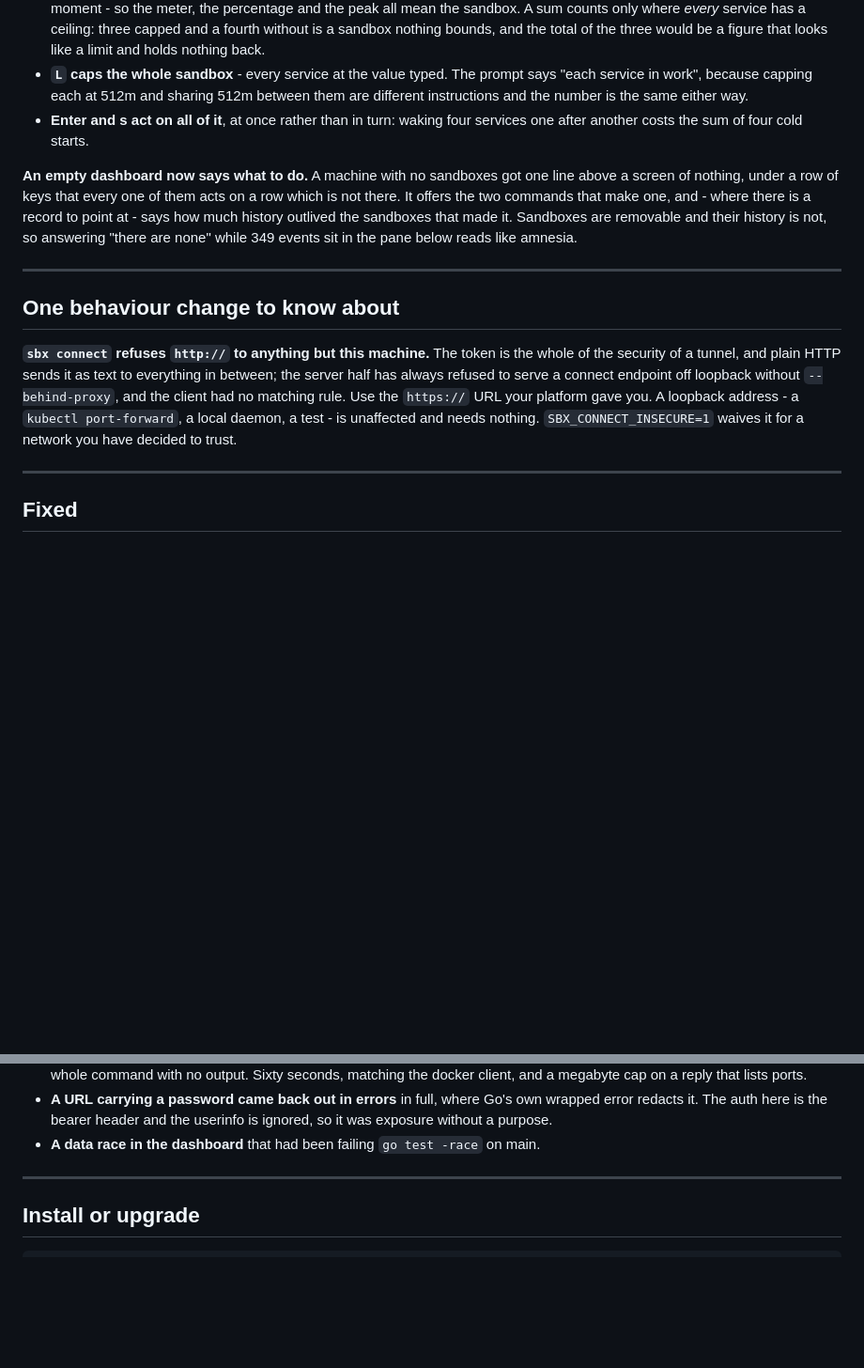
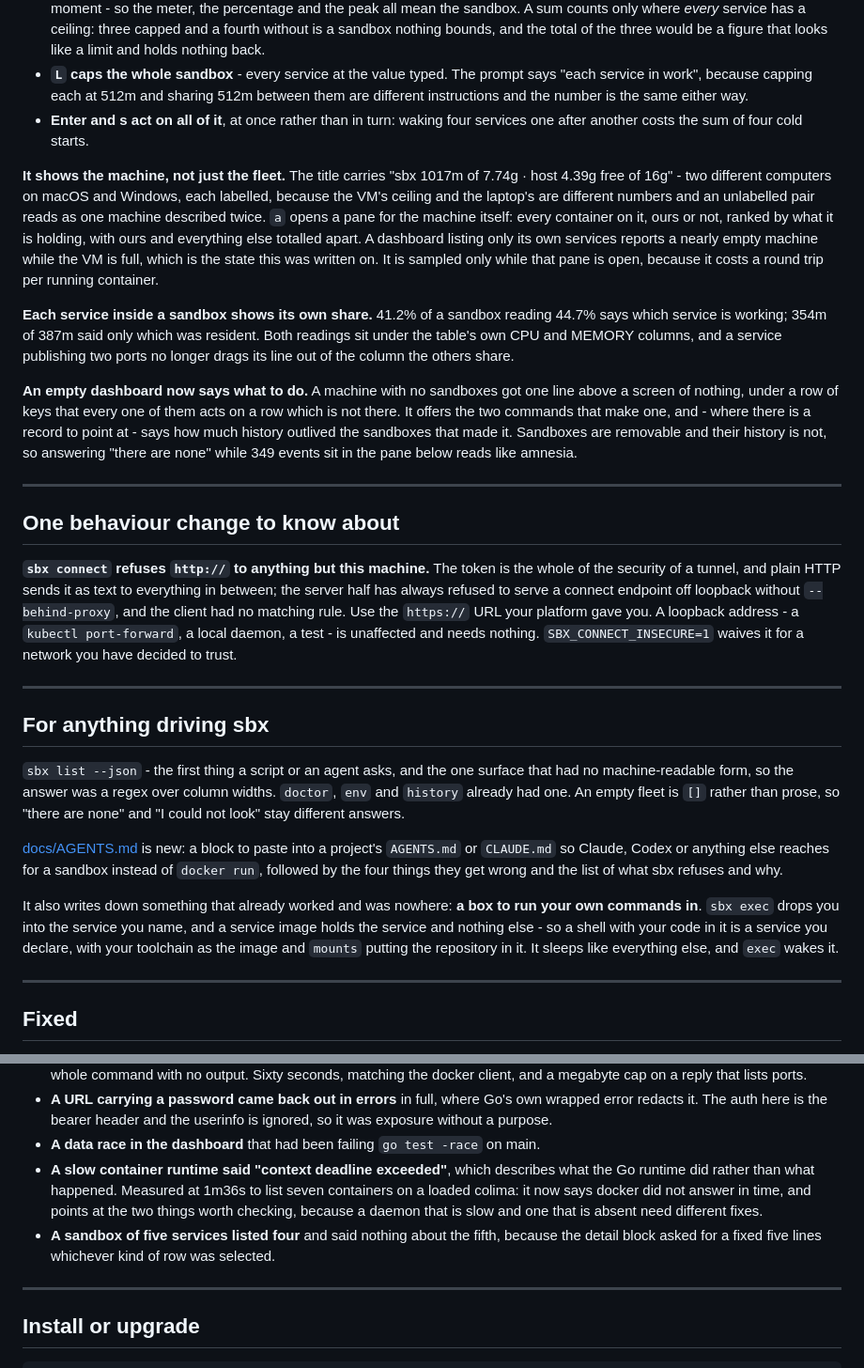
Before and after one commit to aryanmehrotra/sbx, a Markdown page: docs/release-notes/v0.4.0.md, 2 parts joined by grey strips. Shown at 94% size. GitHub-like rendering; blank space fills up the shorter version.

Commit message:
docs: bring everything built today into the docs and the v0.4.0 notes
Three things had shipped without a line anywhere a reader would find them.

- The slow-runtime message. TROUBLESHOOTING now has it under what somebody actually sees, with
  the measured figure - 1m36s to list seven containers on a loaded colima - so the entry says
  this is the VM rather than sbx, and how to confirm that in one command.
- The machine-readable surfaces. `--json` on list, doctor, history and env is a feature of this
  thing, and the README's table said nothing about it while docs/AGENTS.md quietly depended on
  it.
- The dashboard's second half. The README described `v` and not `a`, the per-service shares, or
  the two machines in the title.

The v0.4.0 notes gain the same, plus the dev box - which already worked and was written down
today rather than built - and two fixes worth a reader's time: the runtime message, and a
sandbox of five services that listed four.

```diff
--- a/docs/release-notes/v0.4.0.md
+++ b/docs/release-notes/v0.4.0.md
@@ -65,6 +65,20 @@ table up.**
 - **Enter and s act on all of it**, at once rather than in turn: waking four services one after
   another costs the sum of four cold starts.
 
+**It shows the machine, not just the fleet.** The title carries "sbx 1017m of 7.74g · host
+4.39g free of 16g" - two different computers on macOS and Windows, each labelled, because the
+VM's ceiling and the laptop's are different numbers and an unlabelled pair reads as one machine
+described twice. `a` opens a pane for the machine itself: every container on it, ours or not,
+ranked by what it is holding, with ours and everything else totalled apart. A dashboard listing
+only its own services reports a nearly empty machine while the VM is full, which is the state
+this was written on. It is sampled only while that pane is open, because it costs a round trip
+per running container.
+
+**Each service inside a sandbox shows its own share.** 41.2% of a sandbox reading 44.7% says
+which service is working; 354m of 387m said only which was resident. Both readings sit under the
+table's own CPU and MEMORY columns, and a service publishing two ports no longer drags its line
+out of the column the others share.
+
 **An empty dashboard now says what to do.** A machine with no sandboxes got one line above a
 screen of nothing, under a row of keys that every one of them acts on a row which is not there.
 It offers the two commands that make one, and - where there is a record to point at - says how
@@ -81,6 +95,26 @@ has always refused to serve a connect endpoint off loopback without `--behind-pr
 client had no matching rule. Use the `https://` URL your platform gave you. A loopback address -
 a `kubectl port-forward`, a local daemon, a test - is unaffected and needs nothing.
 `SBX_CONNECT_INSECURE=1` waives it for a network you have decided to trust.
+
+---
+
+## For anything driving sbx
+
+`sbx list --json` - the first thing a script or an agent asks, and the one surface that had no
+machine-readable form, so the answer was a regex over column widths. `doctor`, `env` and
+`history` already had one. An empty fleet is `[]` rather than prose, so "there are none" and "I
+could not look" stay different answers.
+
+[docs/AGENTS.md](https://github.com/aryanmehrotra/sbx/blob/v0.4.0/docs/AGENTS.md) is new: a
+block to paste into a project's `AGENTS.md` or `CLAUDE.md` so Claude, Codex or anything else
+reaches for a sandbox instead of `docker run`, followed by the four things they get wrong and
+the list of what sbx refuses and why.
+
+It also writes down something that already worked and was nowhere: **a box to run your own
+commands in**. `sbx exec` drops you into the service you name, and a service image holds the
+service and nothing else - so a shell with your code in it is a service you declare, with your
+toolchain as the image and `mounts` putting the repository in it. It sleeps like everything
+else, and `exec` wakes it.
 
 ---
 
@@ -110,6 +144,12 @@ a `kubectl port-forward`, a local daemon, a test - is unaffected and needs nothi
   redacts it. The auth here is the bearer header and the userinfo is ignored, so it was exposure
   without a purpose.
 - **A data race in the dashboard** that had been failing `go test -race` on main.
+- **A slow container runtime said "context deadline exceeded"**, which describes what the Go
+  runtime did rather than what happened. Measured at 1m36s to list seven containers on a loaded
+  colima: it now says docker did not answer in time, and points at the two things worth
+  checking, because a daemon that is slow and one that is absent need different fixes.
+- **A sandbox of five services listed four** and said nothing about the fifth, because the
+  detail block asked for a fixed five lines whichever kind of row was selected.
 
 ---
 
```
Also changed, not shown: README.md (+2 -1 lines), docs/TROUBLESHOOTING.md (+22 -0 lines).
